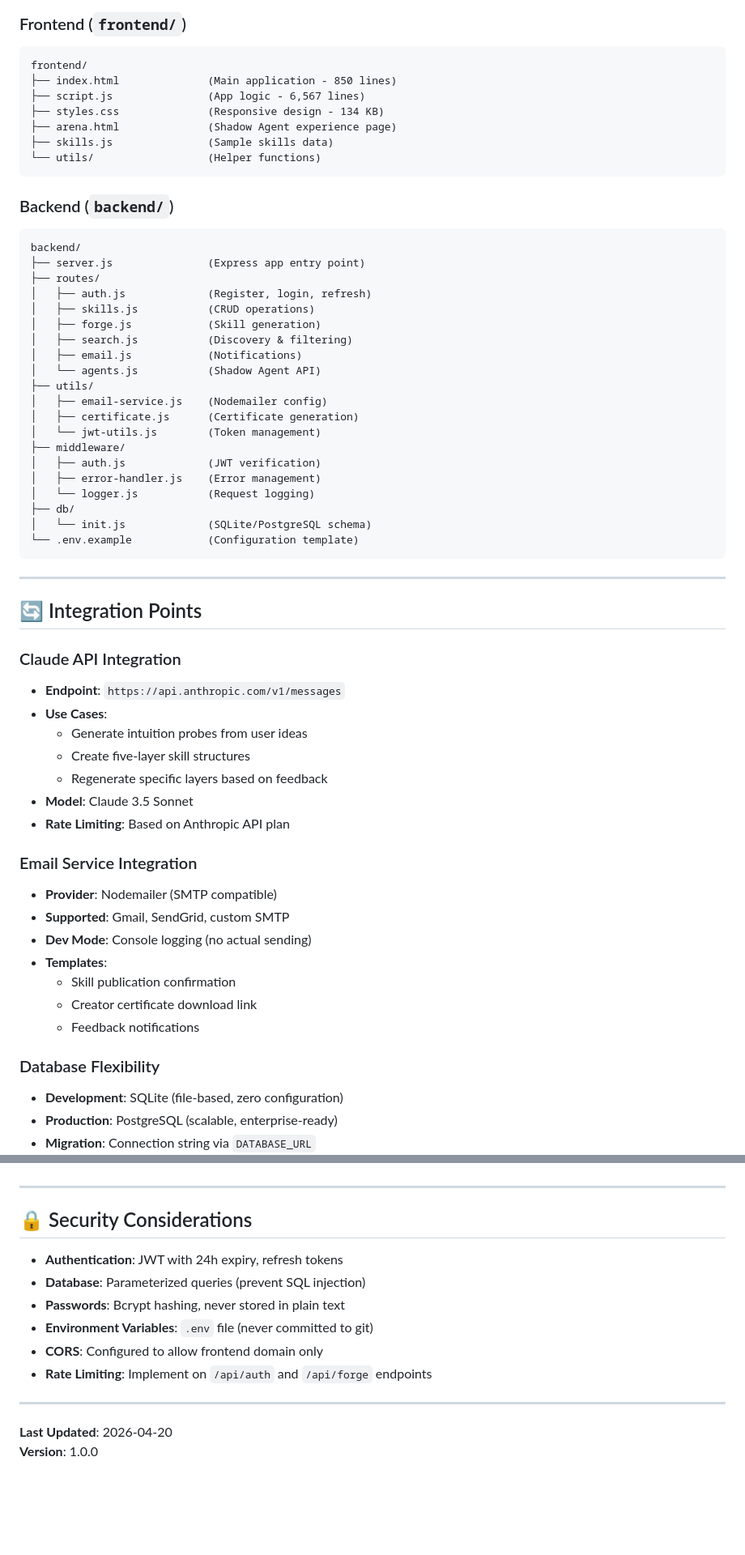
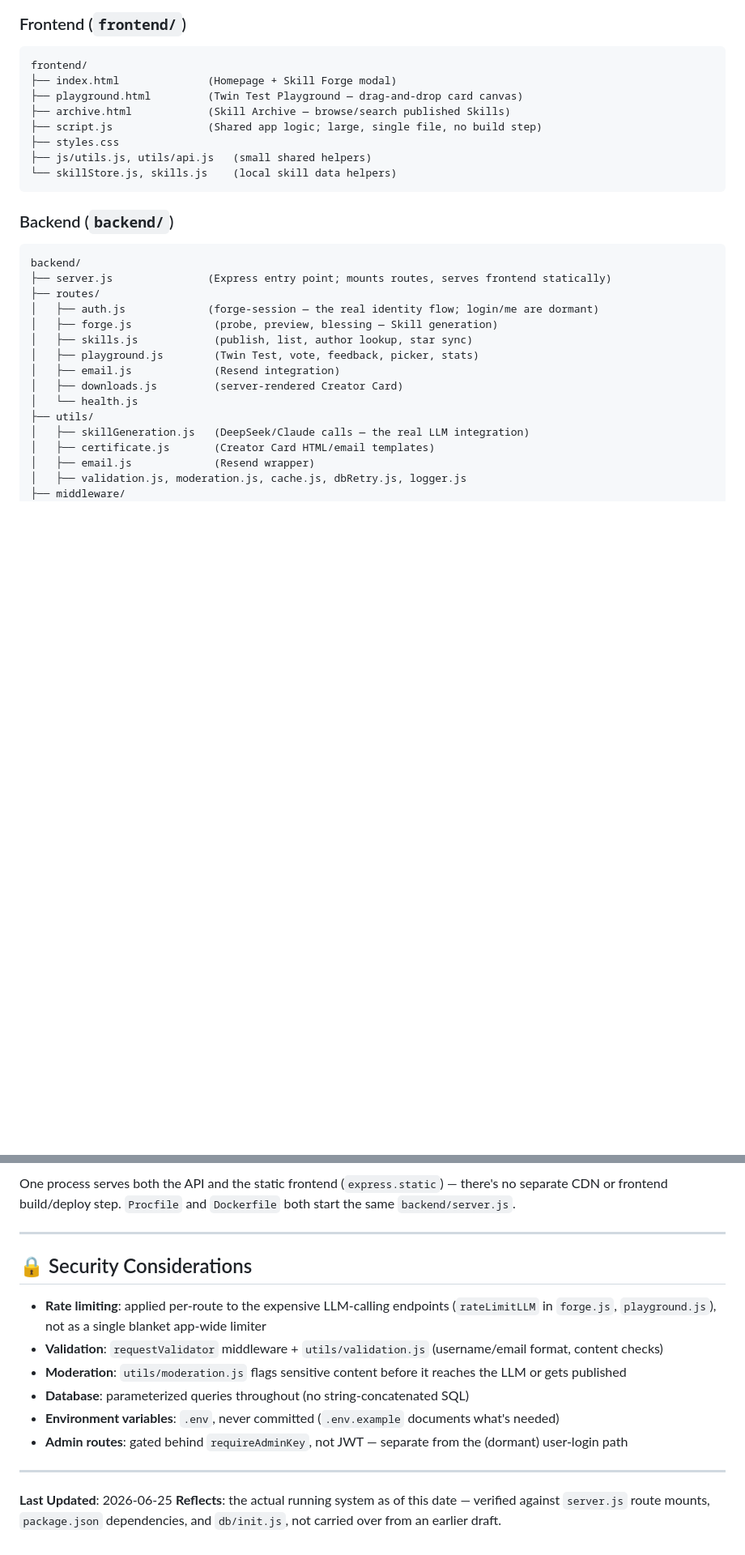
Before and after one commit to xiaojialove-DRP/the42post, a Markdown page: docs/ARCHITECTURE.md, 2 parts joined by grey strips. Shown at 81% size. Rendered like a GitHub page; blank space fills up the shorter version.

````diff
--- a/docs/ARCHITECTURE.md
+++ b/docs/ARCHITECTURE.md
@@ -280,62 +235,30 @@ graph TD
 ### Frontend (`frontend/`)
 ```
 frontend/
-├── index.html              (Main application - 850 lines)
-├── script.js               (App logic - 6,567 lines)
-├── styles.css              (Responsive design - 134 KB)
-├── arena.html              (Shadow Agent experience page)
-├── skills.js               (Sample skills data)
-└── utils/                  (Helper functions)
+├── index.html              (Homepage + Skill Forge modal)
+├── playground.html         (Twin Test Playground — drag-and-drop card canvas)
+├── archive.html            (Skill Archive — browse/search published Skills)
+├── script.js               (Shared app logic; large, single file, no build step)
+├── styles.css
+├── js/utils.js, utils/api.js   (small shared helpers)
+└── skillStore.js, skills.js    (local skill data helpers)
 ```
 
 ### Backend (`backend/`)
 ```
 backend/
-├── server.js               (Express app entry point)
+├── server.js               (Express entry point; mounts routes, serves frontend statically)
 ├── routes/
-│   ├── auth.js             (Register, login, refresh)
-│   ├── skills.js           (CRUD operations)
-│   ├── forge.js            (Skill generation)
-│   ├── search.js           (Discovery & filtering)
-│   ├── email.js            (Notifications)
-│   └── agents.js           (Shadow Agent API)
+│   ├── auth.js             (forge-session — the real identity flow; login/me are dormant)
+│   ├── forge.js             (probe, preview, blessing — Skill generation)
+│   ├── skills.js            (publish, list, author lookup, star sync)
+│   ├── playground.js        (Twin Test, vote, feedback, picker, stats)
+│   ├── email.js             (Resend integration)
+│   ├── downloads.js         (server-rendered Creator Card)
+│   └── health.js
 ├── utils/
-│   ├── email-service.js    (Nodemailer config)
-│   ├── certificate.js      (Certificate generation)
-│   └── jwt-utils.js        (Token management)
+│   ├── skillGeneration.js   (DeepSeek/Claude calls — the real LLM integration)
+│   ├── certificate.js       (Creator Card HTML/email templates)
+│   ├── email.js             (Resend wrapper)
+│   ├── validation.js, moderation.js, cache.js, dbRetry.js, logger.js
 ├── middleware/
-│   ├── auth.js             (JWT verification)
-│   ├── error-handler.js    (Error management)
-│   └── logger.js           (Request logging)
-├── db/
-│   └── init.js             (SQLite/PostgreSQL schema)
-└── .env.example            (Configuration template)
-```
-
----
-
-## 🔄 Integration Points
-
-### Claude API Integration
-- **Endpoint**: `https://api.anthropic.com/v1/messages`
-- **Use Cases**:
-  - Generate intuition probes from user ideas
-  - Create five-layer skill structures
-  - Regenerate specific layers based on feedback
-- **Model**: Claude 3.5 Sonnet
-- **Rate Limiting**: Based on Anthropic API plan
-
-### Email Service Integration
-- **Provider**: Nodemailer (SMTP compatible)
-- **Supported**: Gmail, SendGrid, custom SMTP
-- **Dev Mode**: Console logging (no actual sending)
-- **Templates**:
-  - Skill publication confirmation
-  - Creator certificate download link
-  - Feedback notifications
-
-### Database Flexibility
-- **Development**: SQLite (file-based, zero configuration)
-- **Production**: PostgreSQL (scalable, enterprise-ready)
-- **Migration**: Connection string via `DATABASE_URL`
-
@@ -405,16 +321,17 @@ graph TB
+One process serves both the API and the static frontend (`express.static`) — there's no separate CDN or frontend build/deploy step. `Procfile` and `Dockerfile` both start the same `backend/server.js`.
 
 ---
 
 ## 🔒 Security Considerations
 
-- **Authentication**: JWT with 24h expiry, refresh tokens
-- **Database**: Parameterized queries (prevent SQL injection)
-- **Passwords**: Bcrypt hashing, never stored in plain text
-- **Environment Variables**: `.env` file (never committed to git)
-- **CORS**: Configured to allow frontend domain only
-- **Rate Limiting**: Implement on `/api/auth` and `/api/forge` endpoints
+- **Rate limiting**: applied per-route to the expensive LLM-calling endpoints (`rateLimitLLM` in `forge.js`, `playground.js`), not as a single blanket app-wide limiter
+- **Validation**: `requestValidator` middleware + `utils/validation.js` (username/email format, content checks)
+- **Moderation**: `utils/moderation.js` flags sensitive content before it reaches the LLM or gets published
+- **Database**: parameterized queries throughout (no string-concatenated SQL)
+- **Environment variables**: `.env`, never committed (`.env.example` documents what's needed)
+- **Admin routes**: gated behind `requireAdminKey`, not JWT — separate from the (dormant) user-login path
 
 ---
 
-**Last Updated**: 2026-04-20
-**Version**: 1.0.0
+**Last Updated**: 2026-06-25
+**Reflects**: the actual running system as of this date — verified against `server.js` route mounts, `package.json` dependencies, and `db/init.js`, not carried over from an earlier draft.
````
Also changed, not shown: other parts of docs/ARCHITECTURE.md (+165 -217 lines), README.md (+37 -3 lines).
